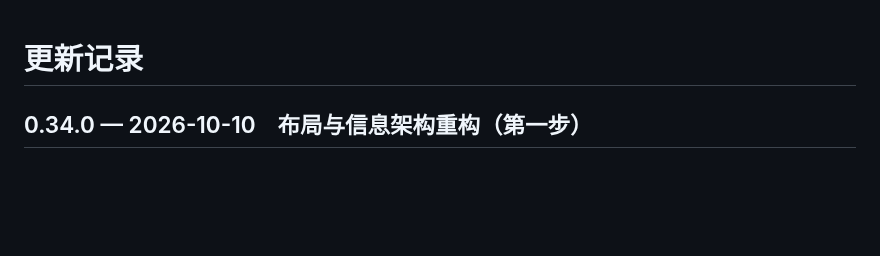
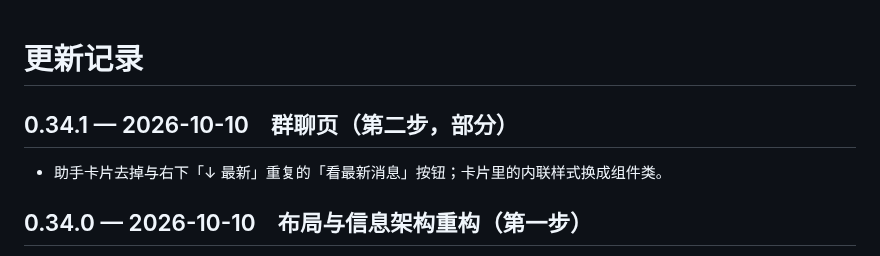
Before and after one commit to Henrykeep/qunbao, a Markdown page: CHANGELOG.md, the part around the change. Rendered like a GitHub page; blank space fills up the shorter version.

Commit message:
v0.34.1: 群聊页助手卡片去重

```diff
--- a/CHANGELOG.md
+++ b/CHANGELOG.md
@@ -1,4 +1,7 @@
 # 更新记录
+
+## 0.34.1 — 2026-10-10　群聊页（第二步，部分）
+- 助手卡片去掉与右下「↓ 最新」重复的「看最新消息」按钮；卡片里的内联样式换成组件类。
 
 ## 0.34.0 — 2026-10-10　布局与信息架构重构（第一步）
 - **统一设计规范**：间距 / 字号 / 圆角 / 点击区 / 颜色全部改成设计变量；按钮、卡片、列表行、标签收敛成几个组件（原来按钮有 12 套写法、字号 23 种、圆角 16 种）；删掉死样式和重复定义，内联样式减半。
```
